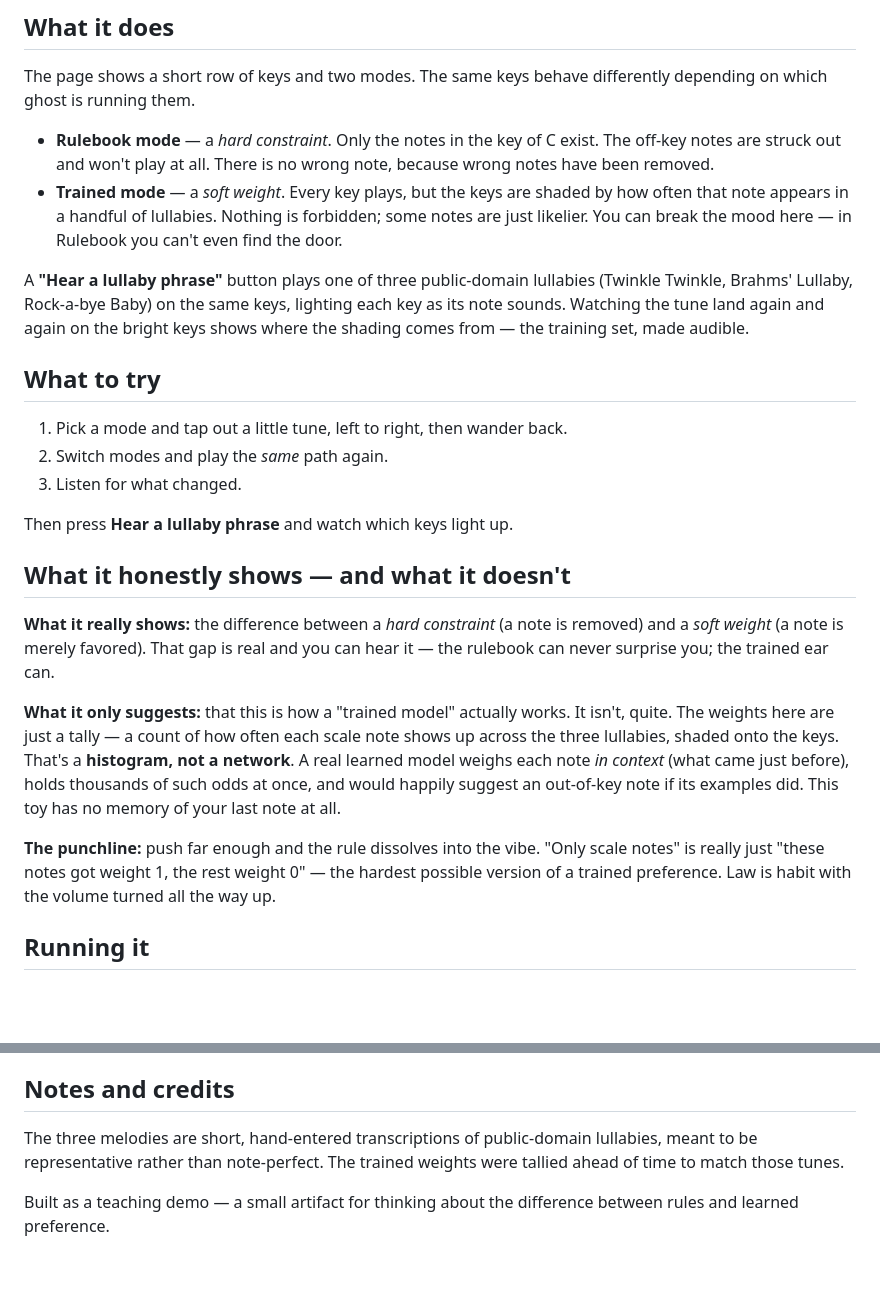
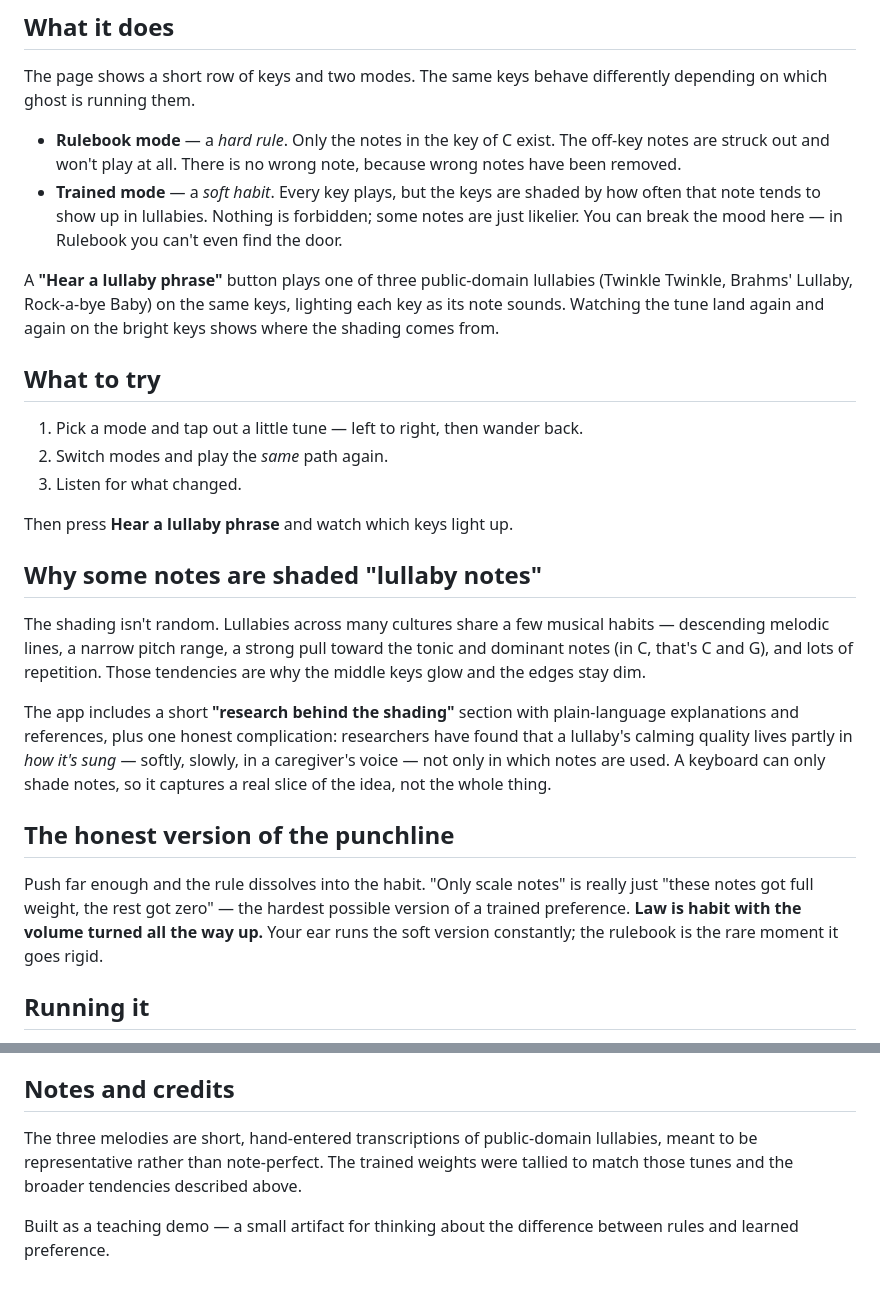
Before and after one commit to buildLittleWorlds/key-of-c-and-lullaby, a Markdown page: README.md, 2 parts joined by grey strips. GitHub-like rendering; blank space fills up the shorter version.

```diff
--- a/README.md
+++ b/README.md
@@ -12,26 +12,28 @@ This is the smallest working version of that question: a tiny melody maker with
 
 The page shows a short row of keys and two modes. The same keys behave differently depending on which ghost is running them.
 
-- **Rulebook mode** — a *hard constraint*. Only the notes in the key of C exist. The off-key notes are struck out and won't play at all. There is no wrong note, because wrong notes have been removed.
-- **Trained mode** — a *soft weight*. Every key plays, but the keys are shaded by how often that note appears in a handful of lullabies. Nothing is forbidden; some notes are just likelier. You can break the mood here — in Rulebook you can't even find the door.
+- **Rulebook mode** — a *hard rule*. Only the notes in the key of C exist. The off-key notes are struck out and won't play at all. There is no wrong note, because wrong notes have been removed.
+- **Trained mode** — a *soft habit*. Every key plays, but the keys are shaded by how often that note tends to show up in lullabies. Nothing is forbidden; some notes are just likelier. You can break the mood here — in Rulebook you can't even find the door.
 
-A **"Hear a lullaby phrase"** button plays one of three public-domain lullabies (Twinkle Twinkle, Brahms' Lullaby, Rock-a-bye Baby) on the same keys, lighting each key as its note sounds. Watching the tune land again and again on the bright keys shows where the shading comes from — the training set, made audible.
+A **"Hear a lullaby phrase"** button plays one of three public-domain lullabies (Twinkle Twinkle, Brahms' Lullaby, Rock-a-bye Baby) on the same keys, lighting each key as its note sounds. Watching the tune land again and again on the bright keys shows where the shading comes from.
 
 ## What to try
 
-1. Pick a mode and tap out a little tune, left to right, then wander back.
+1. Pick a mode and tap out a little tune — left to right, then wander back.
 2. Switch modes and play the *same* path again.
 3. Listen for what changed.
 
 Then press **Hear a lullaby phrase** and watch which keys light up.
 
-## What it honestly shows — and what it doesn't
+## Why some notes are shaded "lullaby notes"
 
-**What it really shows:** the difference between a *hard constraint* (a note is removed) and a *soft weight* (a note is merely favored). That gap is real and you can hear it — the rulebook can never surprise you; the trained ear can.
+The shading isn't random. Lullabies across many cultures share a few musical habits — descending melodic lines, a narrow pitch range, a strong pull toward the tonic and dominant notes (in C, that's C and G), and lots of repetition. Those tendencies are why the middle keys glow and the edges stay dim.
 
-**What it only suggests:** that this is how a "trained model" actually works. It isn't, quite. The weights here are just a tally — a count of how often each scale note shows up across the three lullabies, shaded onto the keys. That's a **histogram, not a network**. A real learned model weighs each note *in context* (what came just before), holds thousands of such odds at once, and would happily suggest an out-of-key note if its examples did. This toy has no memory of your last note at all.
+The app includes a short **"research behind the shading"** section with plain-language explanations and references, plus one honest complication: researchers have found that a lullaby's calming quality lives partly in *how it's sung* — softly, slowly, in a caregiver's voice — not only in which notes are used. A keyboard can only shade notes, so it captures a real slice of the idea, not the whole thing.
 
-**The punchline:** push far enough and the rule dissolves into the vibe. "Only scale notes" is really just "these notes got weight 1, the rest weight 0" — the hardest possible version of a trained preference. Law is habit with the volume turned all the way up.
+## The honest version of the punchline
+
+Push far enough and the rule dissolves into the habit. "Only scale notes" is really just "these notes got full weight, the rest got zero" — the hardest possible version of a trained preference. **Law is habit with the volume turned all the way up.** Your ear runs the soft version constantly; the rulebook is the rare moment it goes rigid.
 
 ## Running it
 
@@ -47,6 +49,6 @@ It's a single self-contained `index.html`. No build step, no dependencies, no AP
 
 ## Notes and credits
 
-The three melodies are short, hand-entered transcriptions of public-domain lullabies, meant to be representative rather than note-perfect. The trained weights were tallied ahead of time to match those tunes.
+The three melodies are short, hand-entered transcriptions of public-domain lullabies, meant to be representative rather than note-perfect. The trained weights were tallied to match those tunes and the broader tendencies described above.
 
 Built as a teaching demo — a small artifact for thinking about the difference between rules and learned preference.
```
